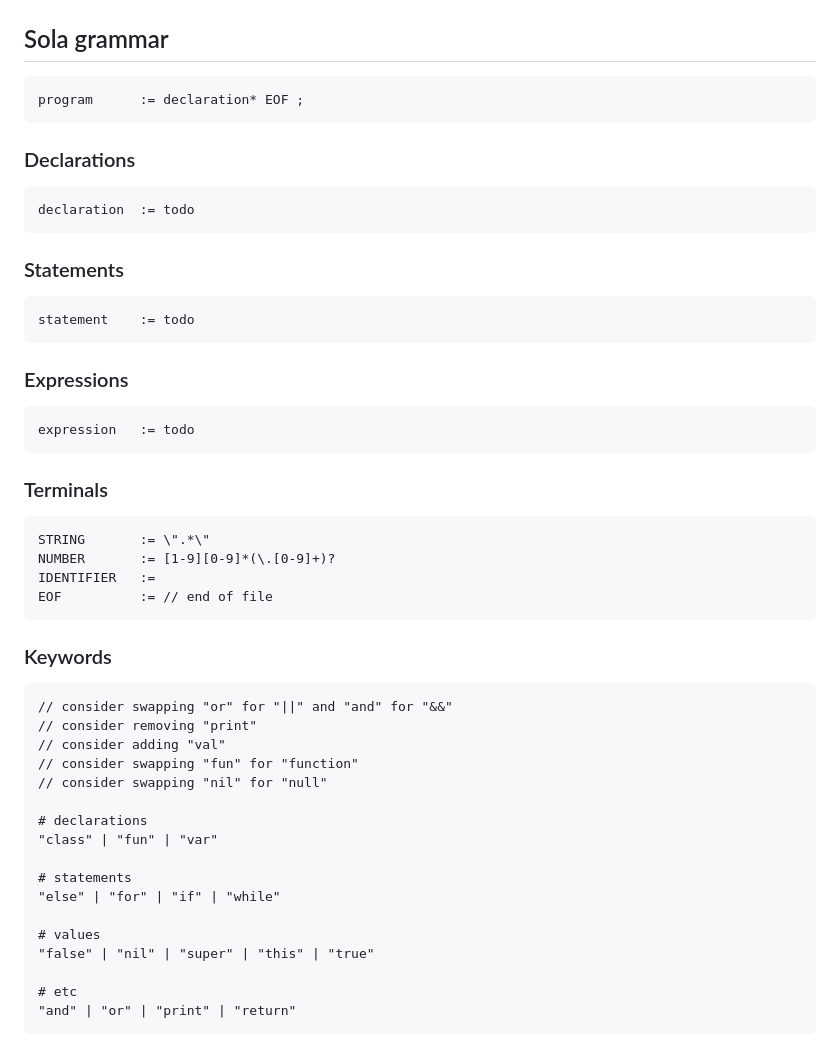
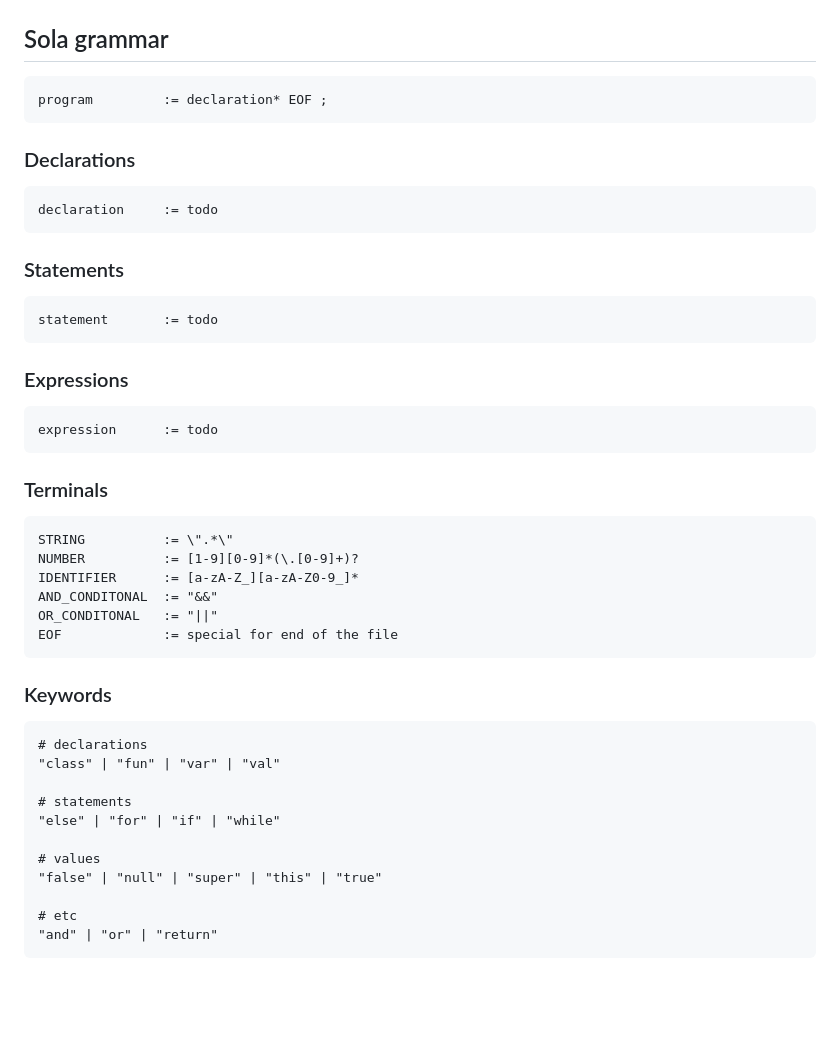
Before and after one commit to iamdudeman/sola-script, a Markdown page: README.md, the part around the change. Rendered like a GitHub page; blank space fills up the shorter version.

Commit message:
updated grammar

````diff
--- a/README.md
+++ b/README.md
@@ -77,54 +77,50 @@ EOF         := // end of file
 ## Sola grammar
 
 ```
-program      := declaration* EOF ;
+program         := declaration* EOF ;
 ```
 
 ### Declarations
 
 ```
-declaration  := todo
+declaration     := todo
 ```
 
 ### Statements
 
 ```
-statement    := todo
+statement       := todo
 ```
 
 ### Expressions
 
 ```
-expression   := todo
+expression      := todo
 ```
 
 ### Terminals
 
 ```
-STRING       := \".*\"
-NUMBER       := [1-9][0-9]*(\.[0-9]+)?
-IDENTIFIER   :=
-EOF          := // end of file
+STRING          := \".*\"
+NUMBER          := [1-9][0-9]*(\.[0-9]+)?
+IDENTIFIER      := [a-zA-Z_][a-zA-Z0-9_]*
+AND_CONDITONAL  := "&&"
+OR_CONDITONAL   := "||"
+EOF             := special for end of the file
 ```
 
 ### Keywords
 
 ```
-// consider swapping "or" for "||" and "and" for "&&"
-// consider removing "print"
-// consider adding "val"
-// consider swapping "fun" for "function"
-// consider swapping "nil" for "null"
-
 # declarations
-"class" | "fun" | "var"
+"class" | "fun" | "var" | "val"
 
 # statements
 "else" | "for" | "if" | "while"
 
 # values
-"false" | "nil" | "super" | "this" | "true"
+"false" | "null" | "super" | "this" | "true"
 
 # etc
-"and" | "or" | "print" | "return"
+"and" | "or" | "return"
 ```
````
